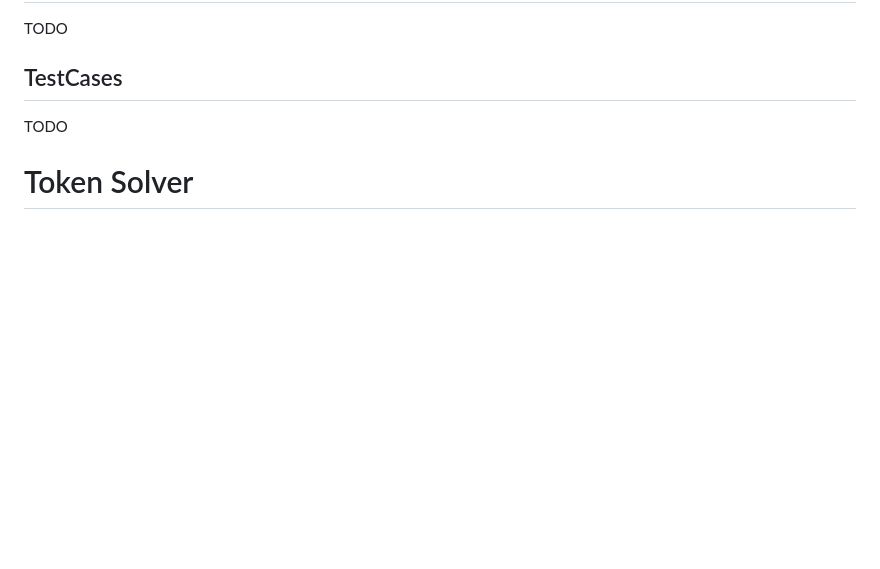
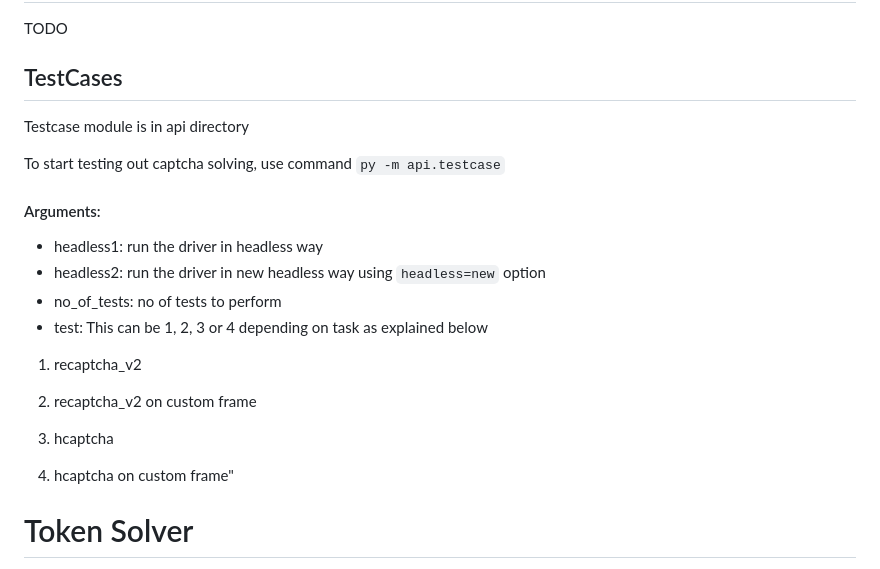
Before and after one commit to haylahi/CaptchaXpert, a Markdown page: README.md, the part around the change. Rendered like a GitHub page; blank space fills up the shorter version.

```diff
--- a/README.md
+++ b/README.md
@@ -158,7 +158,23 @@ solver.solve()
 ## TokenSolver
 TODO
 ## TestCases
-TODO
+Testcase module is in api directory
+
+To start testing out captcha solving, use command `py -m api.testcase`
+#### Arguments:
+- headless1: run the driver in headless way
+- headless2: run the driver in new headless way using `headless=new` option
+- no_of_tests: no of tests to perform
+- test: This can be 1, 2, 3 or 4 depending on task as explained below
+
+1. recaptcha_v2
+
+2. recaptcha_v2 on custom frame
+
+3. hcaptcha
+
+4. hcaptcha on custom frame"
+
 # Token Solver
 TODO
 
```
